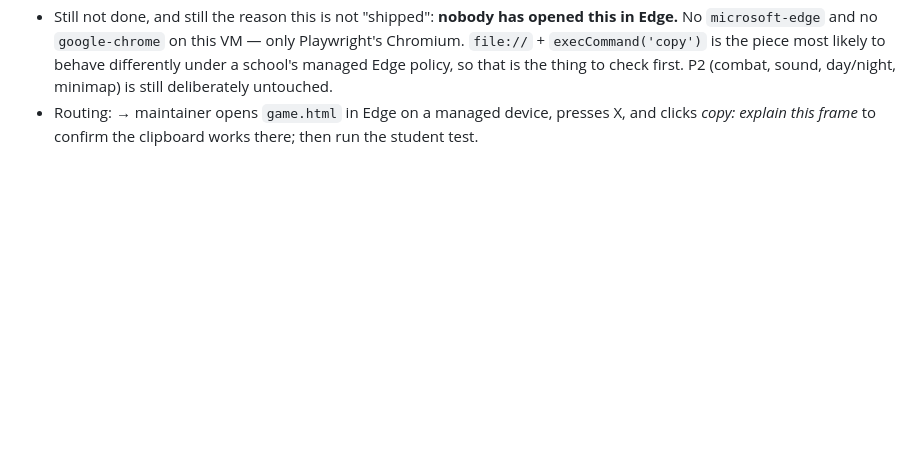
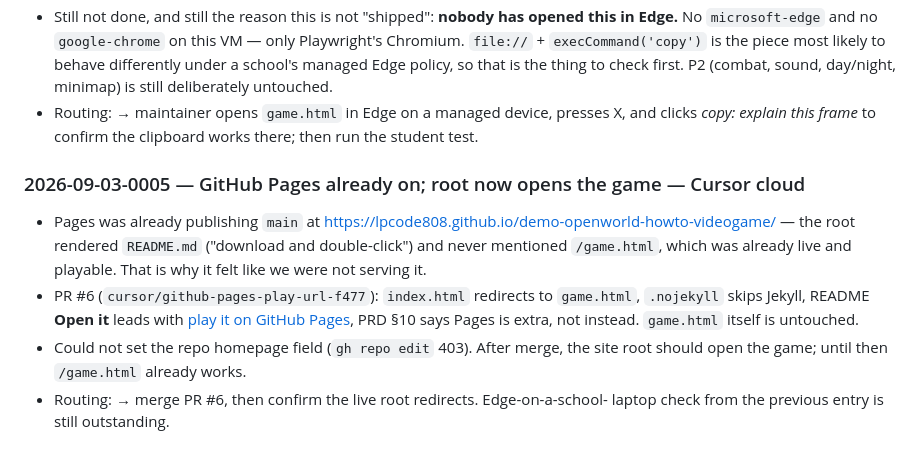
Before and after one commit to lpcode808/demo-openworld-howto-videogame, a Markdown page: HANDOFF.md, the part around the change. Rendered like a GitHub page; blank space fills up the shorter version.

Commit message:
docs(handoff): record the GitHub Pages play-URL session
Pages was already on; the root rendered README. PR #6 redirects the
site URL to game.html and links it from the README.

Co-authored-by: justinlai <justinlai@alum.mit.edu>

```diff
--- a/HANDOFF.md
+++ b/HANDOFF.md
@@ -135,3 +135,17 @@ elsewhere. Desktop agents read the newest entry after syncing.
   still deliberately untouched.
 - Routing: → maintainer opens `game.html` in Edge on a managed device, presses X, and clicks
   *copy: explain this frame* to confirm the clipboard works there; then run the student test.
+
+### 2026-09-03-0005 — GitHub Pages already on; root now opens the game — Cursor cloud
+- Pages was already publishing `main` at
+  https://lpcode808.github.io/demo-openworld-howto-videogame/ — the root rendered
+  `README.md` ("download and double-click") and never mentioned `/game.html`, which
+  was already live and playable. That is why it felt like we were not serving it.
+- PR #6 (`cursor/github-pages-play-url-f477`): `index.html` redirects to `game.html`,
+  `.nojekyll` skips Jekyll, README **Open it** leads with
+  [play it on GitHub Pages](https://lpcode808.github.io/demo-openworld-howto-videogame/),
+  PRD §10 says Pages is extra, not instead. `game.html` itself is untouched.
+- Could not set the repo homepage field (`gh repo edit` 403). After merge, the site
+  root should open the game; until then `/game.html` already works.
+- Routing: → merge PR #6, then confirm the live root redirects. Edge-on-a-school-
+  laptop check from the previous entry is still outstanding.
```
